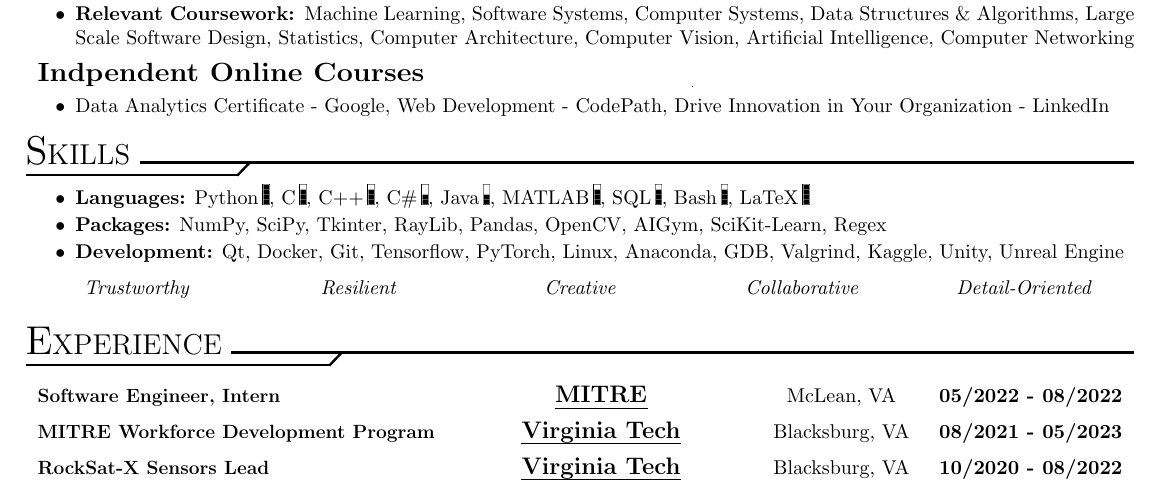
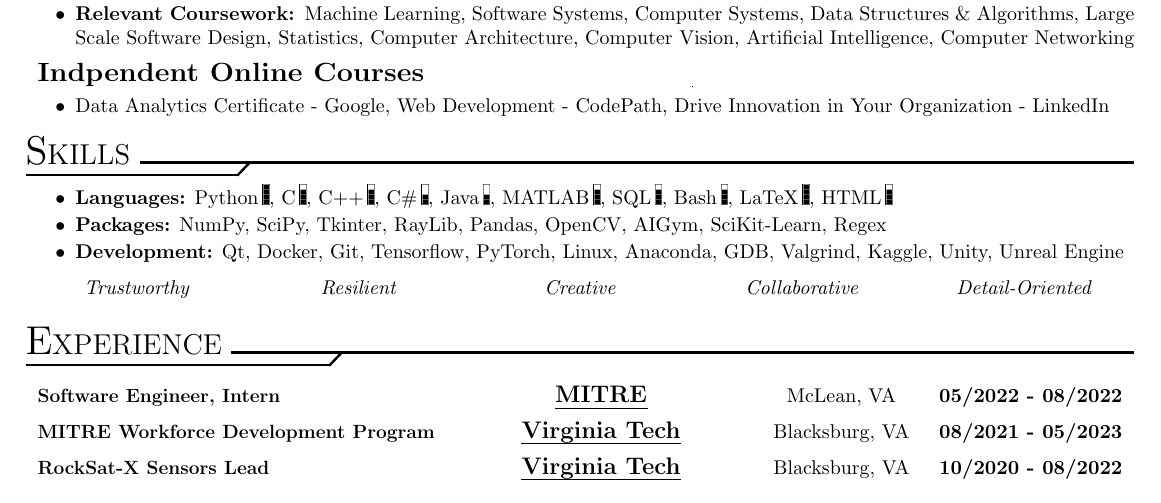
Before and after one commit to lizarazukevin/ResumeTemp, a LaTeX CV (res.tex): part of the page, cut so that both start at the same text. Compiled offline with pdfLaTeX.

```diff
--- a/res.tex
+++ b/res.tex
@@ -67,7 +47,8 @@
         MATLAB \hspace{-.3ex}{\includegraphics[height=1em]{icons/threep.png}},
         SQL \hspace{-.3ex}{\includegraphics[height=1em]{icons/threep.png}},
         Bash \hspace{-.3ex}{\includegraphics[height=1em]{icons/threep.png}},
-        LaTeX \hspace{-.3ex}{\includegraphics[height=1em]{icons/fullp.png}}}
+        LaTeX \hspace{-.3ex}{\includegraphics[height=1em]{icons/fullp.png}},
+        HTML \hspace{-.3ex}{\includegraphics[height=1em]{icons/threep.png}}}
         \addDesc{\textbf{Packages:} NumPy, SciPy, Tkinter, RayLib, Pandas, OpenCV, AIGym, SciKit-Learn, Regex}
         \addDesc{\textbf{Development:} Qt, Docker, Git, Tensorflow, PyTorch, Linux, Anaconda, GDB, Valgrind, Kaggle, Unity, Unreal Engine}
         \addSoftSkill{Trustworthy}{Resilient}{Creative}{Collaborative}{Detail-Oriented}
```
Also changed, not shown: README.md, res.tex (41 more changed lines).
